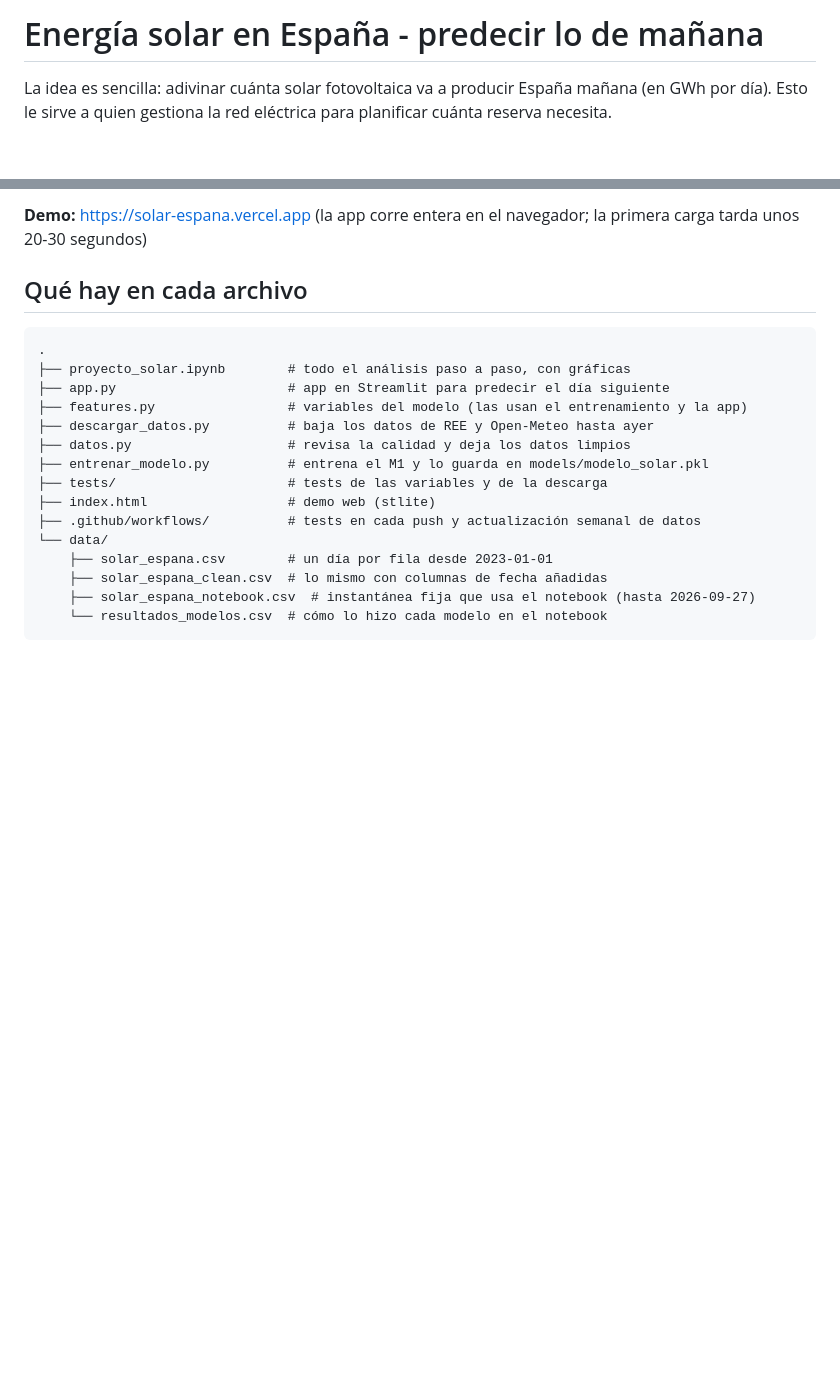
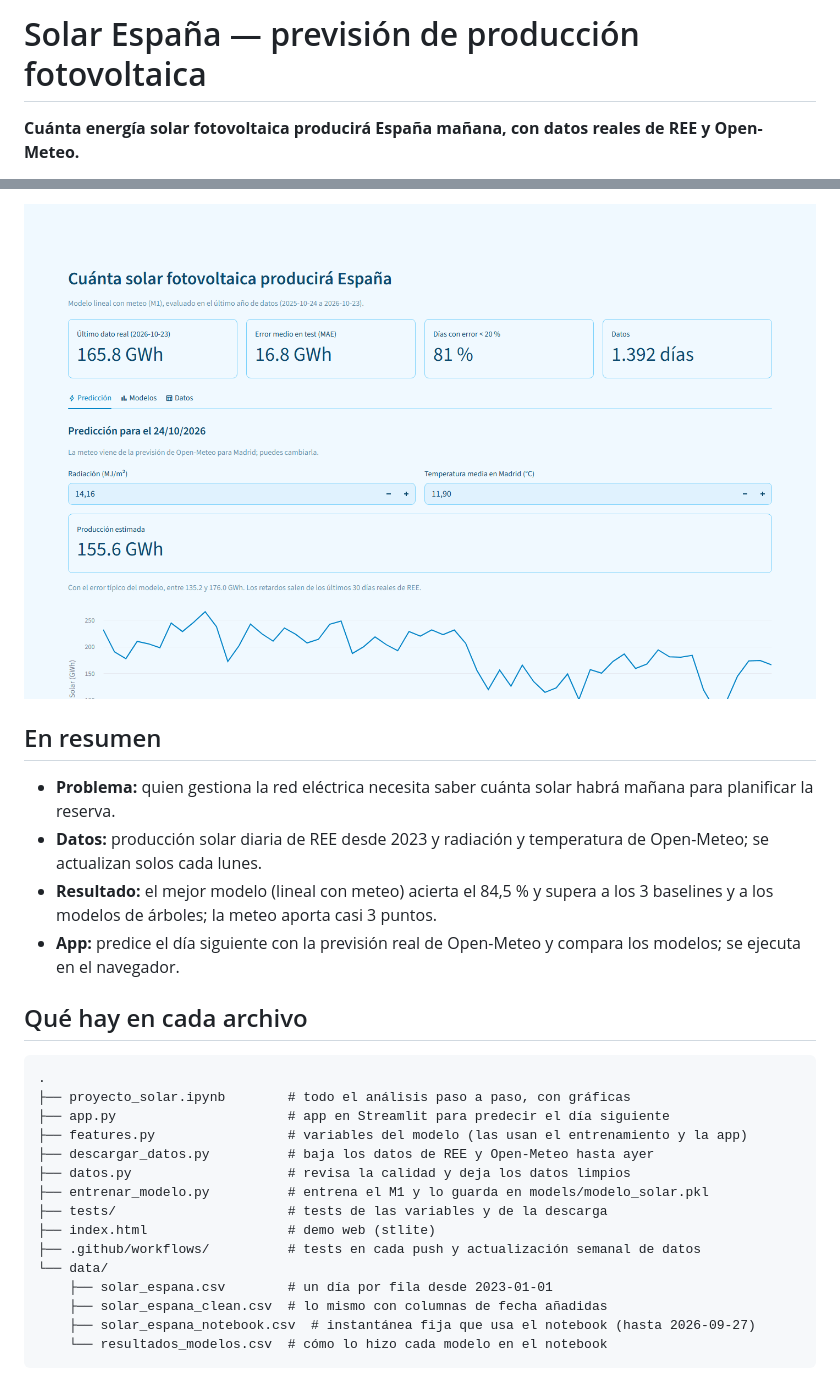
Before and after one commit to alvarodc093-pixel/Energia-Solar, a Markdown page: README.md, 2 parts joined by grey strips. Drawn GitHub-style; pictures changed too: docs/img/prediccion.png (added); blank space fills up the shorter version.

Commit message:
README: cabecera con resumen, capturas de la app y sin emojis

```diff
--- a/README.md
+++ b/README.md
@@ -1,4 +1,4 @@
-# Energía solar en España - predecir lo de mañana
+# Solar España — previsión de producción fotovoltaica
 
-La idea es sencilla: adivinar cuánta solar fotovoltaica va a producir España mañana (en GWh por día). Esto le sirve a quien gestiona la red eléctrica para planificar cuánta reserva necesita.
+**Cuánta energía solar fotovoltaica producirá España mañana, con datos reales de REE y Open-Meteo.**
 
@@ -6,5 +6,12 @@ Usé datos reales: la generación de REE + la meteo de Open-Meteo (radiación y
 
-**Demo:** https://solar-espana.vercel.app (la app corre entera en el navegador; la primera carga tarda unos 20-30 segundos)
+![Predicción del día siguiente](docs/img/prediccion.png)
+
+## En resumen
+
+- **Problema:** quien gestiona la red eléctrica necesita saber cuánta solar habrá mañana para planificar la reserva.
+- **Datos:** producción solar diaria de REE desde 2023 y radiación y temperatura de Open-Meteo; se actualizan solos cada lunes.
+- **Resultado:** el mejor modelo (lineal con meteo) acierta el 84,5 % y supera a los 3 baselines y a los modelos de árboles; la meteo aporta casi 3 puntos.
+- **App:** predice el día siguiente con la previsión real de Open-Meteo y compara los modelos; se ejecuta en el navegador.
 
 ## Qué hay en cada archivo
 
```
Also changed, not shown: other parts of README.md (+3 -1 lines), docs/img/modelos.png (added).
